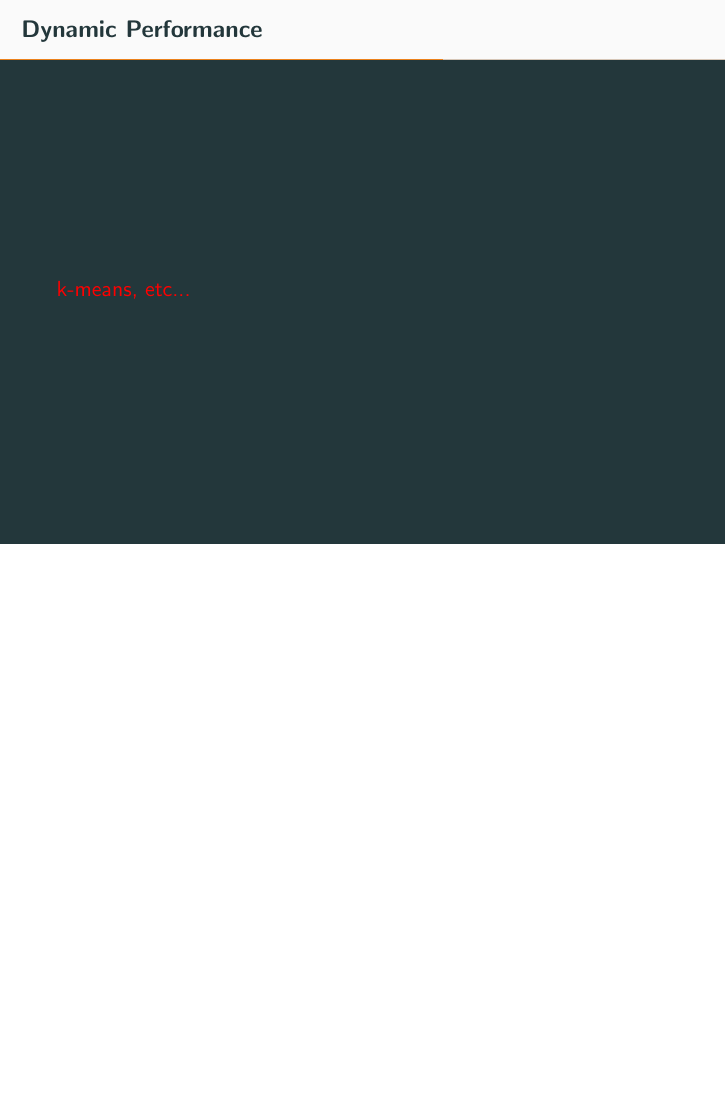
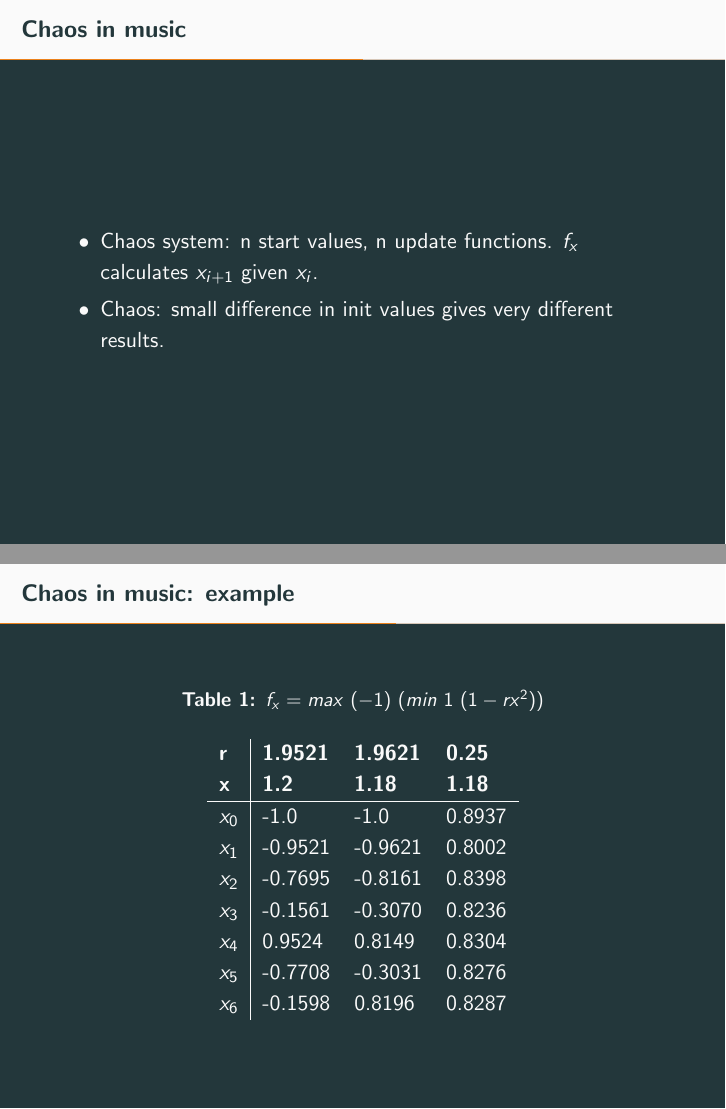
Before and after one commit to omelkonian/AlgoRhythm, LaTeX slides (presentation/presentation.tex): page 12 of 19 before the commit and pages 12 and 13 of 23 after it, the two joined at a grey line, the shorter picture padded with empty space. Compiled offline with pdfLaTeX.

Commit message:
Added slides on chaos and dynamics.

```diff
--- a/presentation/presentation.tex
+++ b/presentation/presentation.tex
@@ -172,6 +172,29 @@ qn = 1%4
 	\todo{genState, selectors, diatonic improv, etc...}
 	\end{frame}
 
-	\begin{frame}{Dynamic Performance}
-	\todo{k-means, etc...}
-	\end{frame}
+        \begin{frame}{Chaos in music}
+                    \begin{itemize}
+                    \item Chaos system: n start values, n update functions. $f_x$ calculates $x_{i+1}$ given $x_{i}$.
+                    \item Chaos: small difference in init values gives very different results.
+                    \end{itemize}
+        \end{frame}
+
+               \begin{frame}{Chaos in music: example}
+          \begin{table}[]
+                              \centering
+                        \caption{$f_x = max\ (-1)\ (min\ 1\ (1 - rx^2))$}
+                              \label{my-label}
+                              \begin{tabular}{l | lll} % The second | is not an l (L) but a vertical bar!
+                              \textbf{r} & \textbf{1.9521} & \textbf{1.9621} & \textbf{0.25} \\
+                              \textbf{x} & \textbf{1.2}    & \textbf{1.18}   & \textbf{1.18} \\
+                              \hline
+                              $x_0$      & -1.0            & -1.0            & 0.8937        \\
+                              $x_1$      & -0.9521         & -0.9621         & 0.8002        \\
+                              $x_2$      & -0.7695         & -0.8161         & 0.8398        \\
+                              $x_3$      & -0.1561         & -0.3070         & 0.8236        \\
+                              $x_4$      & 0.9524          & 0.8149          & 0.8304        \\
+                              $x_5$      & -0.7708         & -0.3031         & 0.8276        \\
+                              $x_6$      & -0.1598         & 0.8196          & 0.8287
+                              \end{tabular}
+                      \end{table}
+        \end{frame}
```
Also changed, not shown: presentation/figures/chaos.png (added), presentation/presentation.pdf, presentation/presentation.tex (25 more changed lines).
